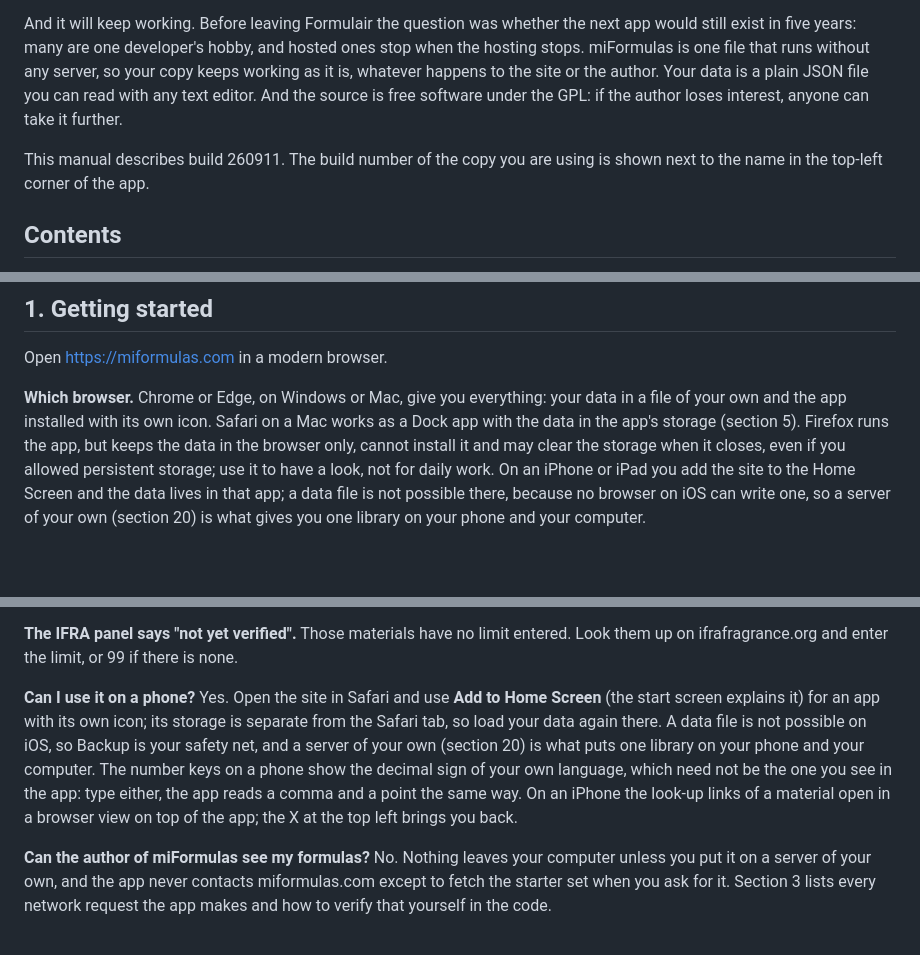
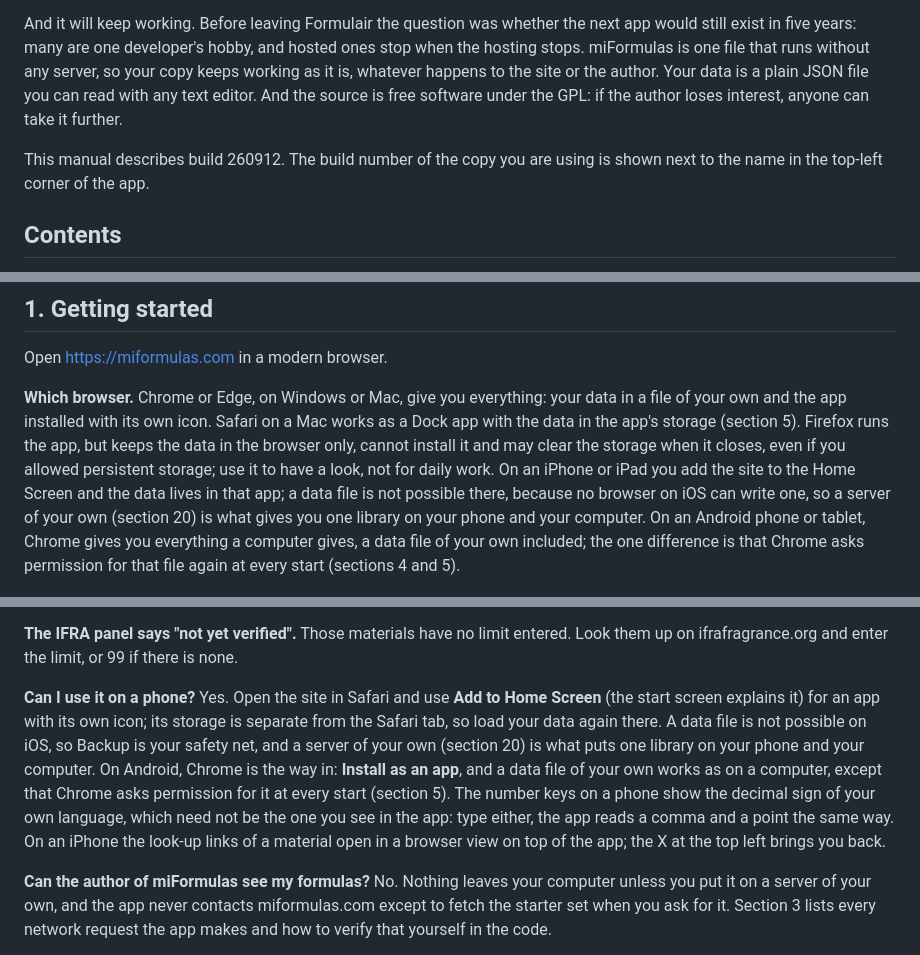
Before and after one commit to miformulas/miformulas, a Markdown page: docs/manual.md, 3 parts joined by grey strips. Rendered like a GitHub page; blank space fills up the shorter version.

```diff
--- a/docs/manual.md
+++ b/docs/manual.md
@@ -8,7 +8,7 @@ There is nothing to install, no account, and your data stays in a file that you
 
 And it will keep working. Before leaving Formulair the question was whether the next app would still exist in five years: many are one developer's hobby, and hosted ones stop when the hosting stops. miFormulas is one file that runs without any server, so your copy keeps working as it is, whatever happens to the site or the author. Your data is a plain JSON file you can read with any text editor. And the source is free software under the GPL: if the author loses interest, anyone can take it further.
 
-This manual describes build 260911. The build number of the copy you are using is shown next to the name in the top-left corner of the app.
+This manual describes build 260912. The build number of the copy you are using is shown next to the name in the top-left corner of the app.
 
 ## Contents
 
@@ -41,7 +41,7 @@ This manual describes build 260911. The build number of the copy you are using i
 
 Open https://miformulas.com in a modern browser.
 
-**Which browser.** Chrome or Edge, on Windows or Mac, give you everything: your data in a file of your own and the app installed with its own icon. Safari on a Mac works as a Dock app with the data in the app's storage (section 5). Firefox runs the app, but keeps the data in the browser only, cannot install it and may clear the storage when it closes, even if you allowed persistent storage; use it to have a look, not for daily work. On an iPhone or iPad you add the site to the Home Screen and the data lives in that app; a data file is not possible there, because no browser on iOS can write one, so a server of your own (section 20) is what gives you one library on your phone and your computer.
+**Which browser.** Chrome or Edge, on Windows or Mac, give you everything: your data in a file of your own and the app installed with its own icon. Safari on a Mac works as a Dock app with the data in the app's storage (section 5). Firefox runs the app, but keeps the data in the browser only, cannot install it and may clear the storage when it closes, even if you allowed persistent storage; use it to have a look, not for daily work. On an iPhone or iPad you add the site to the Home Screen and the data lives in that app; a data file is not possible there, because no browser on iOS can write one, so a server of your own (section 20) is what gives you one library on your phone and your computer. On an Android phone or tablet, Chrome gives you everything a computer gives, a data file of your own included; the one difference is that Chrome asks permission for that file again at every start (sections 4 and 5).
 
 ![The start screen of miformulas.com.](img/app-start-browser.png)
 
@@ -454,7 +469,7 @@ In server mode the server keeps daily snapshots for fourteen days (section 20).
 
 **The IFRA panel says "not yet verified".** Those materials have no limit entered. Look them up on ifrafragrance.org and enter the limit, or 99 if there is none.
 
-**Can I use it on a phone?** Yes. Open the site in Safari and use **Add to Home Screen** (the start screen explains it) for an app with its own icon; its storage is separate from the Safari tab, so load your data again there. A data file is not possible on iOS, so Backup is your safety net, and a server of your own (section 20) is what puts one library on your phone and your computer. The number keys on a phone show the decimal sign of your own language, which need not be the one you see in the app: type either, the app reads a comma and a point the same way. On an iPhone the look-up links of a material open in a browser view on top of the app; the X at the top left brings you back.
+**Can I use it on a phone?** Yes. Open the site in Safari and use **Add to Home Screen** (the start screen explains it) for an app with its own icon; its storage is separate from the Safari tab, so load your data again there. A data file is not possible on iOS, so Backup is your safety net, and a server of your own (section 20) is what puts one library on your phone and your computer. On Android, Chrome is the way in: **Install as an app**, and a data file of your own works as on a computer, except that Chrome asks permission for it at every start (section 5). The number keys on a phone show the decimal sign of your own language, which need not be the one you see in the app: type either, the app reads a comma and a point the same way. On an iPhone the look-up links of a material open in a browser view on top of the app; the X at the top left brings you back.
 
 **Can the author of miFormulas see my formulas?** No. Nothing leaves your computer unless you put it on a server of your own, and the app never contacts miformulas.com except to fetch the starter set when you ask for it. Section 3 lists every network request the app makes and how to verify that yourself in the code.
 
```
Also changed, not shown: other parts of docs/manual.md (+15 -0 lines), docs/img/android-permission.png (added), docs/img/android-save-picker.png (added), 3 other files.
